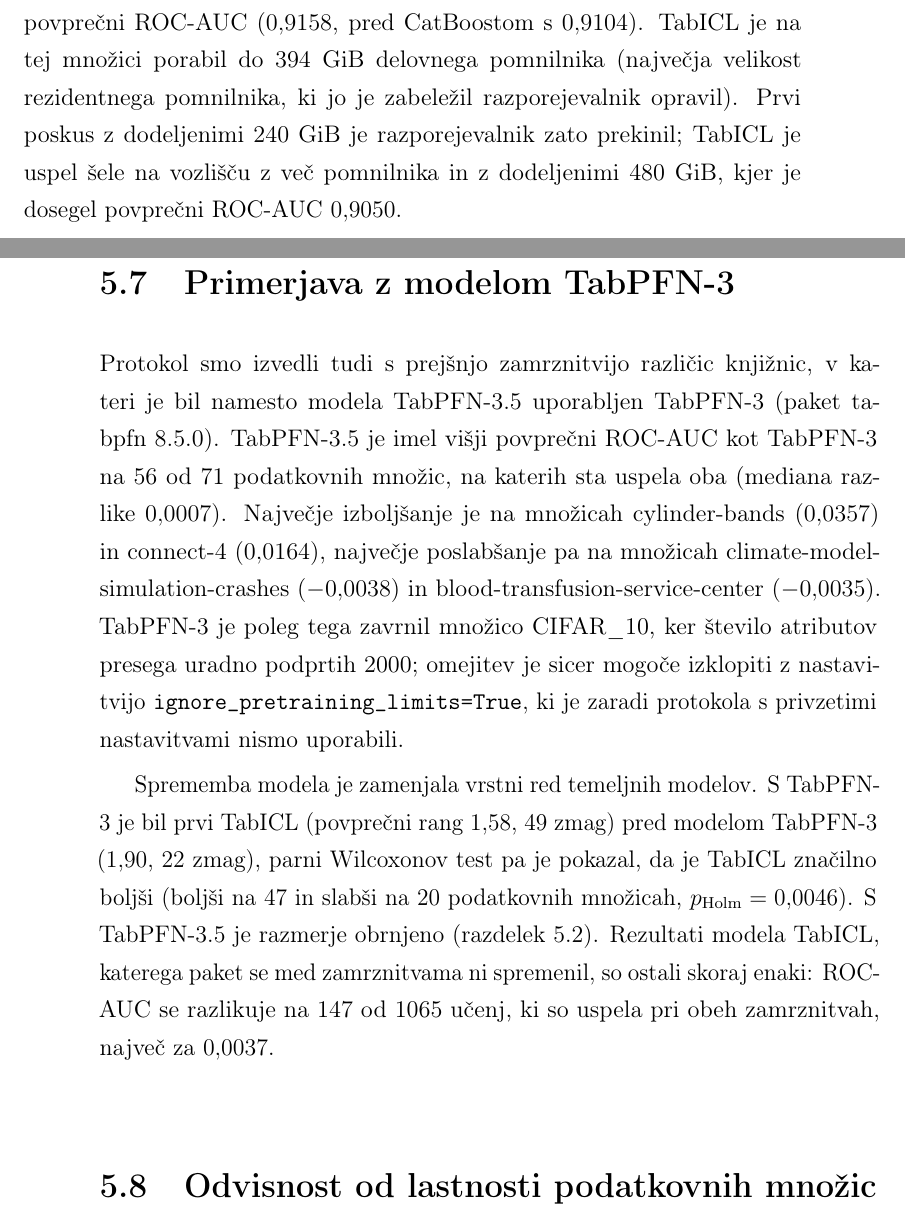
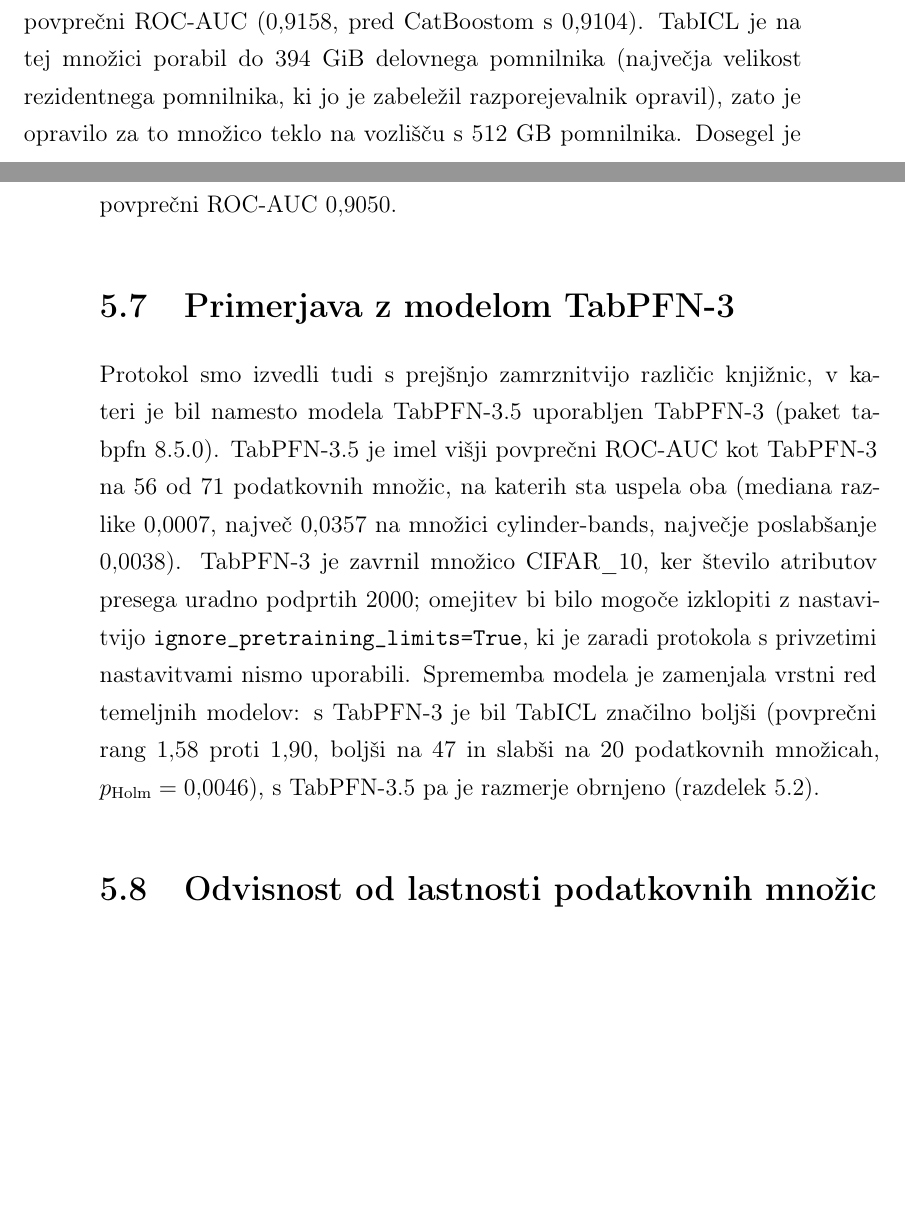
Before and after one commit to TilenZrnec/Diplomsko-delo_Tabelaricni-temeljni-modeli, a LaTeX thesis (diploma-predloga.tex): two parts of pages 56 and 57 of 75 before the commit and two parts of pages 54 and 55 of 77 after it, joined at a grey line, cut so that both start at the same text, the shorter picture padded with empty space. Compiled offline with pdfLaTeX.

Commit message:
Poglavje 5: tabela po množicah v dodatek B, 5.6 in 5.7 brez zgodovine
- 5.4: tabela tab:mnozice (72 vrstic) je zdaj v dodatku B.
- 5.6: odstranjen opis prekinjenega prvega poskusa z 240 GiB (zgodovina
  razvoja); ostane končna izvedba (394 GiB, vozlišče s 512 GB), vir v komentarju.
- 5.7: skrčen na en odstavek (TabPFN-3 proti TabPFN-3.5, ista števila).

Co-Authored-By: Claude Opus 5.5 <noreply@anthropic.com>

```diff
--- a/diploma-predloga.tex
+++ b/diploma-predloga.tex
@@ -1364,10 +1363,9 @@
 atributov odpovedala (razdelek~\ref{sec:rez-zagona}), in na njej dosegel
 najvišji povprečni ROC-AUC (\num{0.9158}, pred CatBoostom s \num{0.9104}).
 TabICL je na tej množici porabil do 394~GiB delovnega pomnilnika (največja
-velikost rezidentnega pomnilnika, ki jo je zabeležil razporejevalnik opravil).
-Prvi poskus z dodeljenimi 240~GiB je razporejevalnik zato prekinil; TabICL je
-uspel šele na vozlišču z več pomnilnika in z dodeljenimi 480~GiB, kjer je
-dosegel povprečni ROC-AUC \num{0.9050}.
+velikost rezidentnega pomnilnika, ki jo je zabeležil razporejevalnik opravil),
+zato je opravilo za to množico teklo na vozlišču s 512~GB pomnilnika. Dosegel
+je povprečni ROC-AUC \num{0.9050}.
 
 \section{Primerjava z modelom TabPFN-3}
 \label{sec:rez-zagona}
@@ -1380,24 +1378,16 @@
 Protokol smo izvedli tudi s prejšnjo zamrznitvijo različic knjižnic, v kateri je
 bil namesto modela TabPFN-3.5 uporabljen TabPFN-3 (paket tabpfn~8.5.0).
 TabPFN-3.5 je imel višji povprečni ROC-AUC kot TabPFN-3 na 56 od 71 podatkovnih
-množic, na katerih sta uspela oba (mediana razlike \num{0.0007}). Največje
-izboljšanje je na množicah cylinder-bands (\num{0.0357}) in connect-4
-(\num{0.0164}), največje poslabšanje pa na množicah
-climate-model-simulation-crashes (\num{-0.0038}) in
-blood-transfusion-service-center (\num{-0.0035}). TabPFN-3 je poleg tega
-zavrnil množico CIFAR\_10, ker število atributov presega uradno podprtih 2000;
-omejitev je sicer mogoče izklopiti z nastavitvijo
+množic, na katerih sta uspela oba (mediana razlike \num{0.0007}, največ
+\num{0.0357} na množici cylinder-bands, največje poslabšanje \num{0.0038}).
+TabPFN-3 je zavrnil množico CIFAR\_10, ker število atributov presega uradno
+podprtih 2000; omejitev bi bilo mogoče izklopiti z nastavitvijo
 \texttt{ignore\_pretraining\_limits=True}, ki je zaradi protokola s privzetimi
-nastavitvami nismo uporabili.
-
-Sprememba modela je zamenjala vrstni red temeljnih modelov. S TabPFN-3 je bil
-prvi TabICL (povprečni rang \num{1.58}, 49 zmag) pred modelom TabPFN-3
-(\num{1.90}, 22 zmag), parni Wilcoxonov test pa je pokazal, da je TabICL
-značilno boljši (boljši na 47 in slabši na 20 podatkovnih množicah,
-$p_\mathrm{Holm} = \num{0.0046}$). S TabPFN-3.5 je razmerje obrnjeno
-(razdelek~\ref{sec:rez-znacilnost}). Rezultati modela TabICL, katerega paket se
-med zamrznitvama ni spremenil, so ostali skoraj enaki: ROC-AUC se razlikuje na
-147 od 1065 učenj, ki so uspela pri obeh zamrznitvah, največ za \num{0.0037}.
+nastavitvami nismo uporabili. Sprememba modela je zamenjala vrstni red
+temeljnih modelov: s TabPFN-3 je bil TabICL značilno boljši (povprečni rang
+\num{1.58} proti \num{1.90}, boljši na 47 in slabši na 20 podatkovnih
+množicah, $p_\mathrm{Holm} = \num{0.0046}$), s TabPFN-3.5 pa je razmerje
+obrnjeno (razdelek~\ref{sec:rez-znacilnost}).
 
 \section{Odvisnost od lastnosti podatkovnih množic}
 \label{sec:rez-lastnosti}
```
Also changed, not shown: diploma-predloga.tex (15 more changed lines).
